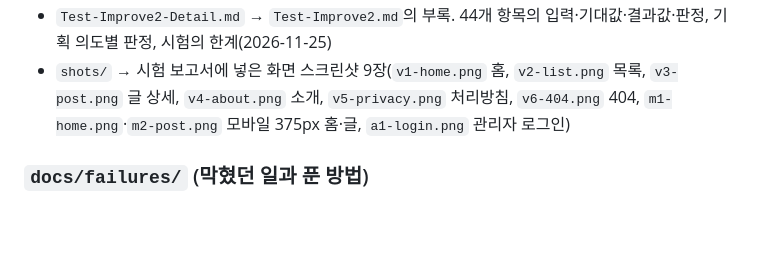
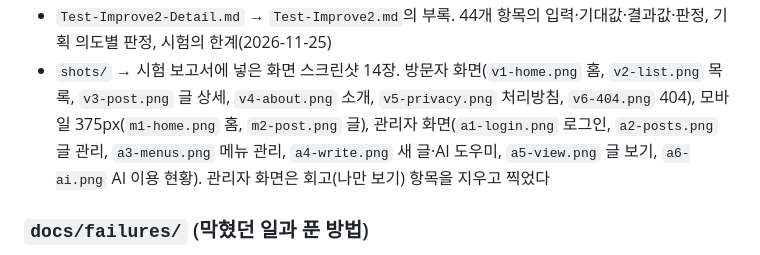
Before and after one commit to chlwhd0/Intent-Notes, a Markdown page: docs/Files.md, the part around one of its changes. Drawn GitHub-style; blank space fills up the shorter version.

```diff
--- a/docs/Files.md
+++ b/docs/Files.md
@@ -69,5 +69,5 @@
 - `Test-Improve2-Detail.md` → `Test-Improve2.md`의 부록. 44개 항목의 입력·기대값·결과값·판정, 기획 의도별 판정, 시험의 한계(2026-11-25)
-- `shots/` → 시험 보고서에 넣은 화면 스크린샷 9장(`v1-home.png` 홈, `v2-list.png` 목록, `v3-post.png` 글 상세, `v4-about.png` 소개, `v5-privacy.png` 처리방침, `v6-404.png` 404, `m1-home.png`·`m2-post.png` 모바일 375px 홈·글, `a1-login.png` 관리자 로그인)
+- `shots/` → 시험 보고서에 넣은 화면 스크린샷 14장. 방문자 화면(`v1-home.png` 홈, `v2-list.png` 목록, `v3-post.png` 글 상세, `v4-about.png` 소개, `v5-privacy.png` 처리방침, `v6-404.png` 404), 모바일 375px(`m1-home.png` 홈, `m2-post.png` 글), 관리자 화면(`a1-login.png` 로그인, `a2-posts.png` 글 관리, `a3-menus.png` 메뉴 관리, `a4-write.png` 새 글·AI 도우미, `a5-view.png` 글 보기, `a6-ai.png` AI 이용 현황). 관리자 화면은 회고(나만 보기) 항목을 지우고 찍었다
 
 ### `docs/failures/` (막혔던 일과 푼 방법)
 
```
Also changed, not shown: other parts of docs/Files.md (+1 -1 lines), docs/Test-Improve2.md (+17 -11 lines), docs/shots/a2-posts.png (added), docs/shots/a3-menus.png (added), docs/shots/a4-write.png (added), docs/shots/a5-view.png (added), docs/shots/a6-ai.png (added).
